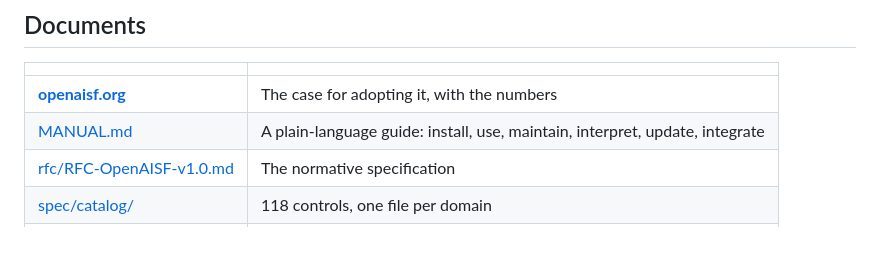
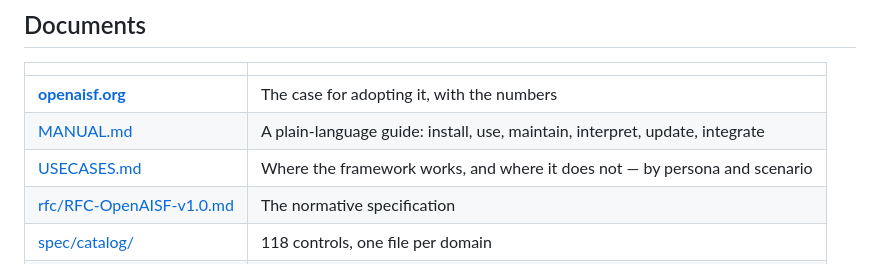
Before and after one commit to OpenAISF-org/openaisf, a Markdown page: README.md, the part around the change. GitHub-like rendering; blank space fills up the shorter version.

Commit message:
docs: document where the framework works and where it does not

```diff
--- a/README.md
+++ b/README.md
@@ -366,6 +366,7 @@ trying to certify.
 |---|---|
 | **[openaisf.org](https://openaisf.org)** | The case for adopting it, with the numbers |
 | [MANUAL.md](MANUAL.md) | A plain-language guide: install, use, maintain, interpret, update, integrate |
+| [USECASES.md](USECASES.md) | Where the framework works, and where it does not — by persona and scenario |
 | [rfc/RFC-OpenAISF-v1.0.md](rfc/RFC-OpenAISF-v1.0.md) | The normative specification |
 | [spec/catalog/](spec/catalog/) | 118 controls, one file per domain |
 | [CHANGELOG.md](CHANGELOG.md) | What changed, including which v0.1 claims were wrong |
```
Also changed, not shown: USECASES.md (added, +302 -0 lines).
